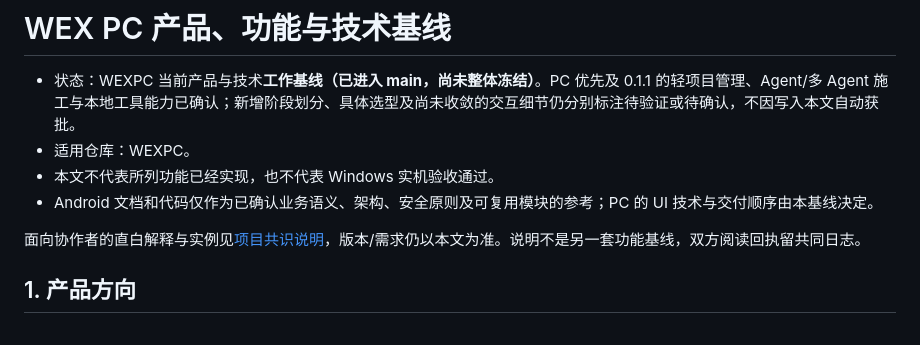
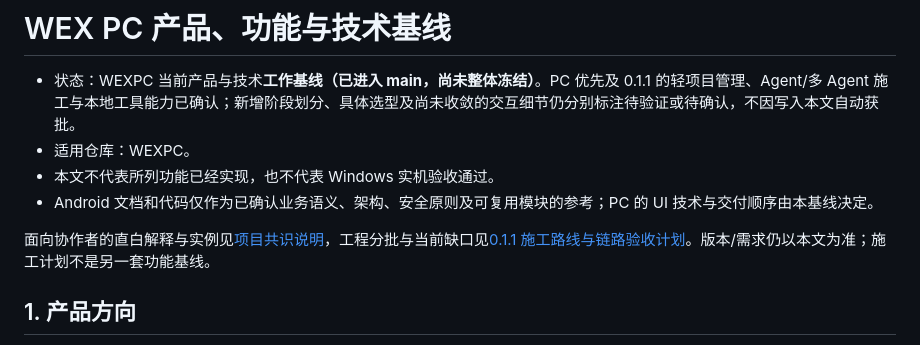
Before and after one commit to owla19s-ux/wexpc, a Markdown page: docs/PC-PRODUCT-AND-TECH-BASELINE.md, the part around the change. GitHub-like rendering.

Commit message:
docs(pc): link 0.1.1 construction plan from canonical entrypoints [skip ci]

```diff
--- a/docs/PC-PRODUCT-AND-TECH-BASELINE.md
+++ b/docs/PC-PRODUCT-AND-TECH-BASELINE.md
@@ -5,7 +5,7 @@
 - 本文不代表所列功能已经实现，也不代表 Windows 实机验收通过。
 - Android 文档和代码仅作为已确认业务语义、架构、安全原则及可复用模块的参考；PC 的 UI 技术与交付顺序由本基线决定。
 
-面向协作者的直白解释与实例见[项目共识说明](PROJECT-CONSENSUS.md)，版本/需求仍以本文为准。说明不是另一套功能基线，双方阅读回执留共同日志。
+面向协作者的直白解释与实例见[项目共识说明](PROJECT-CONSENSUS.md)，工程分批与当前缺口见[0.1.1 施工路线与链路验收计划](WEXPC-0.1.1-IMPLEMENTATION-PLAN.md)。版本/需求仍以本文为准；施工计划不是另一套功能基线。
 
 ## 1. 产品方向
 
```
